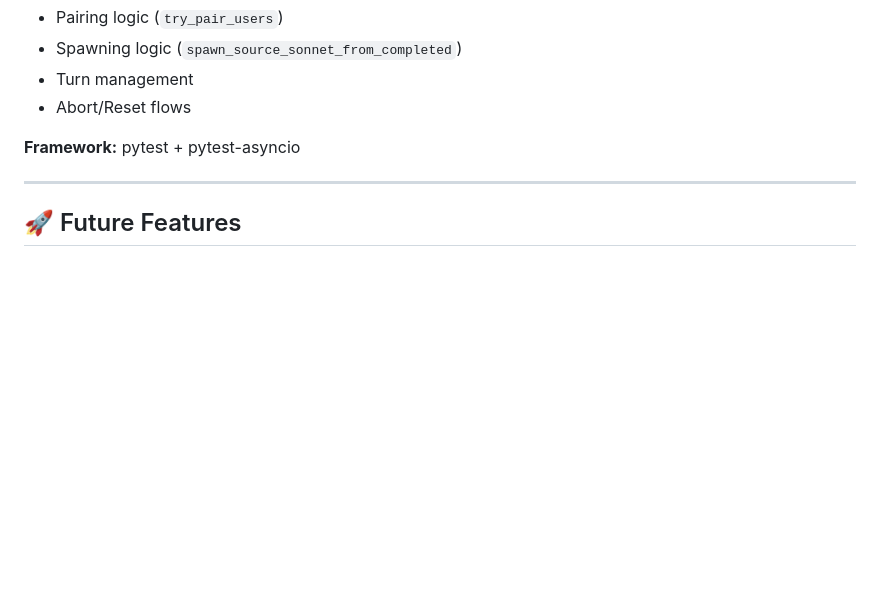
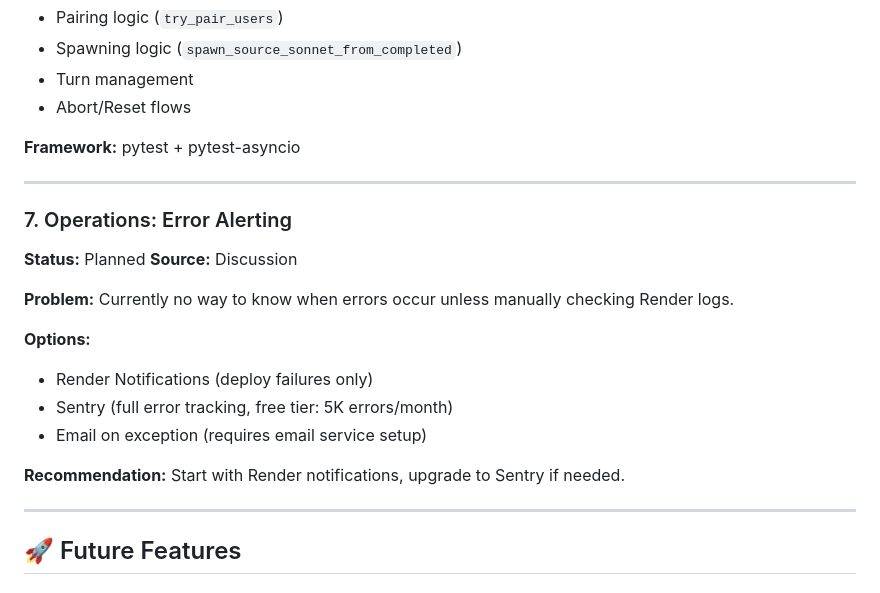
Before and after one commit to future-tripper/psny-mayday, a Markdown page: FEATURE_ROADMAP.md, the part around the change. Drawn GitHub-style; blank space fills up the shorter version.

Commit message:
Add error alerting to roadmap
🤖 Generated with [Claude Code](https://claude.com/claude-code)

Co-Authored-By: Claude <noreply@anthropic.com>

```diff
--- a/FEATURE_ROADMAP.md
+++ b/FEATURE_ROADMAP.md
@@ -107,6 +107,21 @@ code = secrets.token_urlsafe(16)  # Instead of 8
 
 ---
 
+### 7. Operations: Error Alerting
+**Status:** Planned
+**Source:** Discussion
+
+**Problem:** Currently no way to know when errors occur unless manually checking Render logs.
+
+**Options:**
+- Render Notifications (deploy failures only)
+- Sentry (full error tracking, free tier: 5K errors/month)
+- Email on exception (requires email service setup)
+
+**Recommendation:** Start with Render notifications, upgrade to Sentry if needed.
+
+---
+
 ## 🚀 Future Features
 
 ### AI Writing Partner
```
